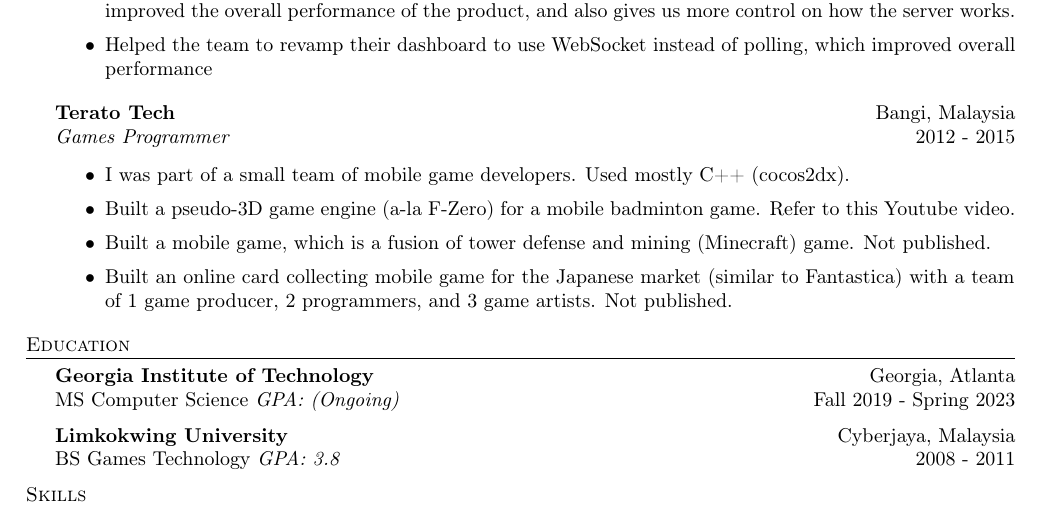
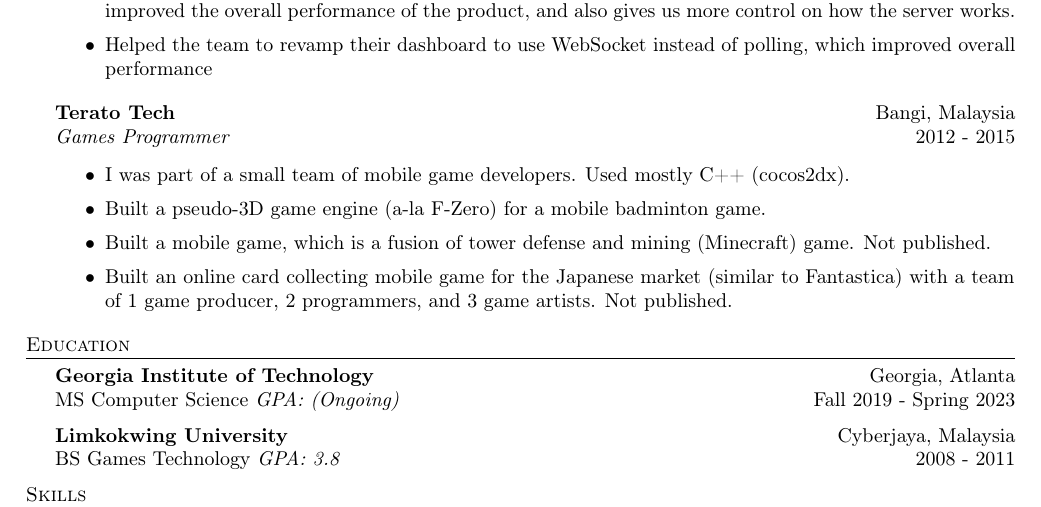
Before and after one commit to hasyimibhar/resume, a LaTeX CV (resume.tex): part of page 2 of 2, cut so that both start at the same text. Compiled offline with pdfLaTeX.

Commit message:
Remove deadlink

```diff
--- a/resume.tex
+++ b/resume.tex
@@ -155,7 +155,7 @@
 \vspace{-1mm}
 \begin{itemize} \itemsep 1pt
 	\item I was part of a small team of mobile game developers. Used mostly C++ (cocos2dx).
-	\item Built a pseudo-3D game engine (a-la F-Zero) for a mobile badminton game. Refer to this Youtube video.
+	\item Built a pseudo-3D game engine (a-la F-Zero) for a mobile badminton game.
 	\item Built a mobile game, which is a fusion of tower defense and mining (Minecraft) game. Not published.
 	\item Built an online card collecting mobile game for the Japanese market (similar to Fantastica) with a team of 1 game producer, 2 programmers, and 3 game artists. Not published.
 \end{itemize}
```
Also changed, not shown: resume.pdf.
